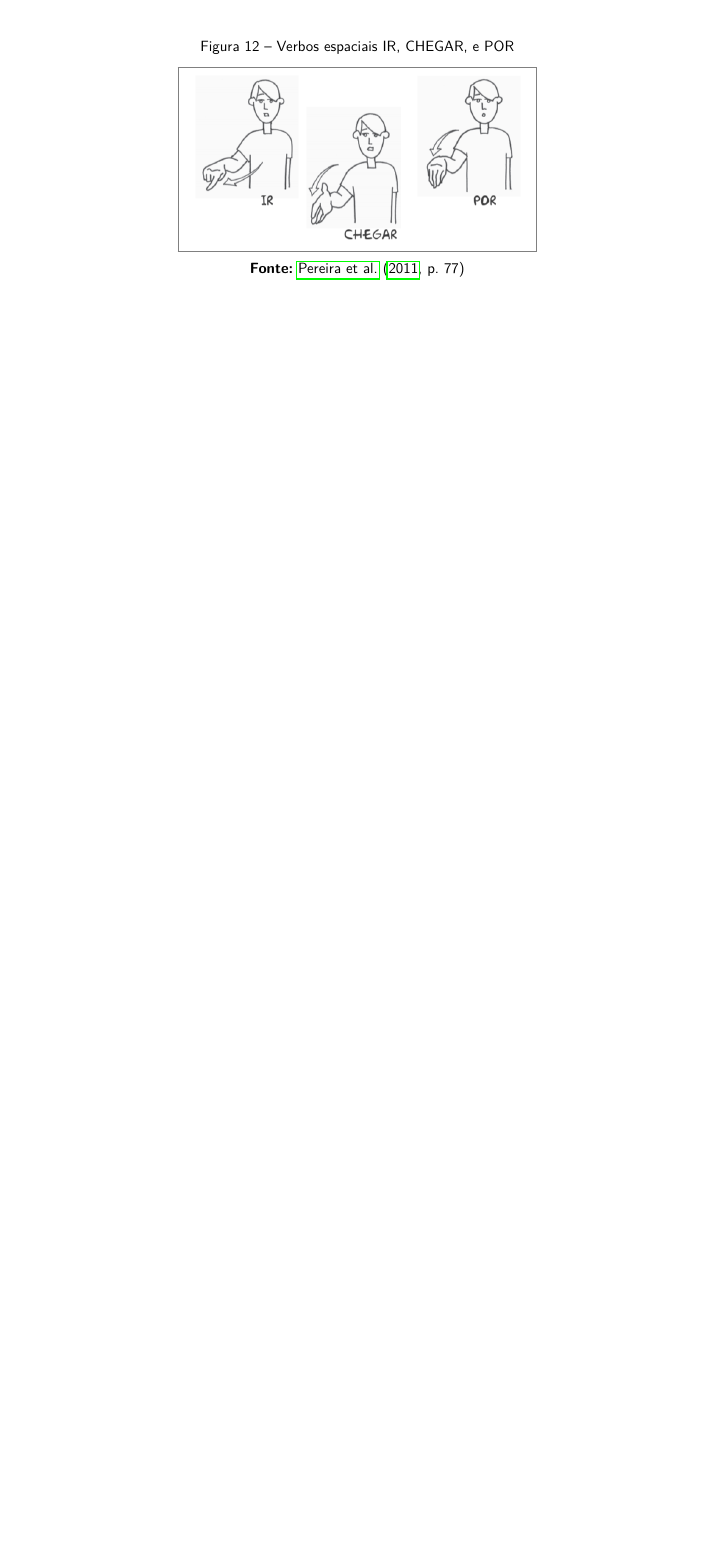
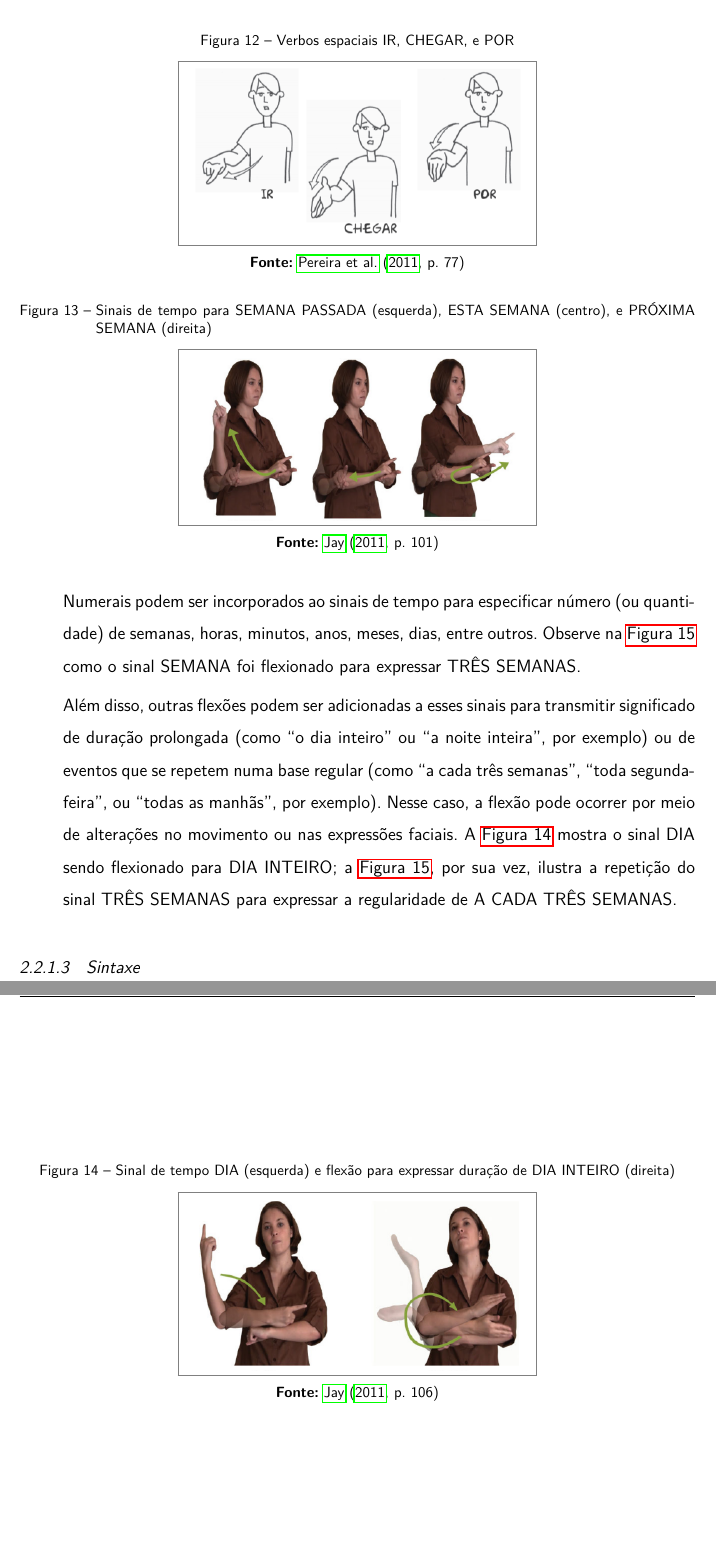
Before and after one commit to amorim-cleison/mestrado-dissertacao, a LaTeX thesis (main.tex, which reads capitulos/fundamentacao/linguistica_lingua_sinais.tex): part of page 36 of 41 before the commit and two parts of pages 36 and 37 of 42 after it, the two joined at a grey line, cut so that both start at the same text, the shorter picture padded with empty space. Compiled offline with pdfLaTeX.

Commit message:
Finalizando seção de 'morfologia'

```diff
--- a/capitulos/fundamentacao/linguistica_lingua_sinais.tex
+++ b/capitulos/fundamentacao/linguistica_lingua_sinais.tex
@@ -382,4 +384,18 @@ Algo semelhante ocorre com os sinais OUVIR e OUVINTE (vide \autoref{fig:sinais-o
 
+    \figura[p. 101]
+        {fig:sinais-tempo-semana} % Label
+        {imagens/fundamentacao/sinais_tempo_semana} % Path
+        {width=0.5\linewidth} % Size
+        {Sinais de tempo para SEMANA PASSADA (esquerda), ESTA SEMANA (centro), e PRÓXIMA SEMANA (direita)} % Caption
+        {jay-2011-dont-just-sign} % Citation
 
+    Numerais podem ser incorporados ao sinais de tempo para especificar número (ou quantidade) de semanas, horas, minutos, anos, meses, dias, entre outros. Observe na \autoref{fig:sinais-cada-tres-semanas} como o sinal SEMANA foi flexionado para expressar TRÊS SEMANAS.
 
-    \item Tempo
+    Além disso, outras flexões podem ser adicionadas a esses sinais para transmitir significado de duração prolongada (como ``o dia inteiro'' ou ``a noite inteira'', por exemplo) ou de eventos que se repetem numa base regular (como ``a cada três semanas'', ``toda segunda-feira'', ou ``todas as manhãs'', por exemplo). Nesse caso, a flexão pode ocorrer por meio de alterações no movimento ou nas expressões faciais. A \autoref{fig:sinais-dia-inteiro} mostra o sinal DIA sendo flexionado para DIA INTEIRO; a \autoref{fig:sinais-cada-tres-semanas}, por sua vez, ilustra a repetição do sinal TRÊS SEMANAS para expressar a regularidade de A CADA TRÊS SEMANAS.
+
+    \figura[p. 106]
+        {fig:sinais-dia-inteiro} % Label
+        {imagens/fundamentacao/sinais_dia_inteiro} % Path
+        {width=0.50\linewidth} % Size
+        {Sinal de tempo DIA (esquerda) e flexão para expressar duração de DIA INTEIRO (direita)} % Caption
+        {jay-2011-dont-just-sign} % Citation
@@ -386,6 +407,7 @@ Algo semelhante ocorre com os sinais OUVIR e OUVINTE (vide \autoref{fig:sinais-o
+        {Sinal de tempo TRÊS SEMANAS (esquerda) e flexão para expressar regularidade de A CADA TRÊS SEMANAS (direita)} % Caption
+        {jay-2011-dont-just-sign} % Citation
+
 \end{enumerate}
-
-
 
 
 
```
Also changed, not shown: imagens/fundamentacao/sinais_cada_tres_semanas.png (added), imagens/fundamentacao/sinais_dia_inteiro.png (added), imagens/fundamentacao/sinais_tempo_semana.png (added), capitulos/fundamentacao/linguistica_lingua_sinais.tex (45 more changed lines).
